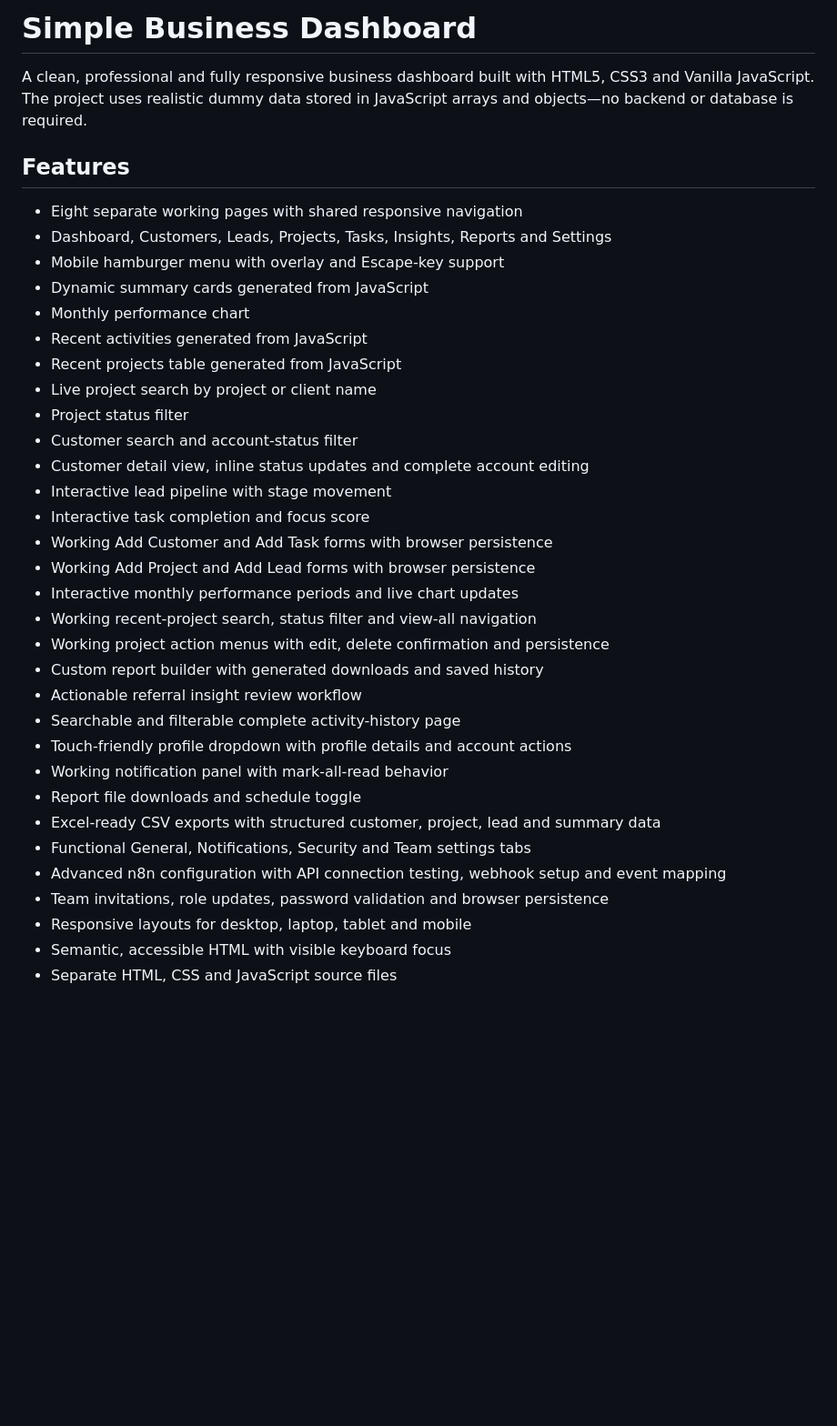
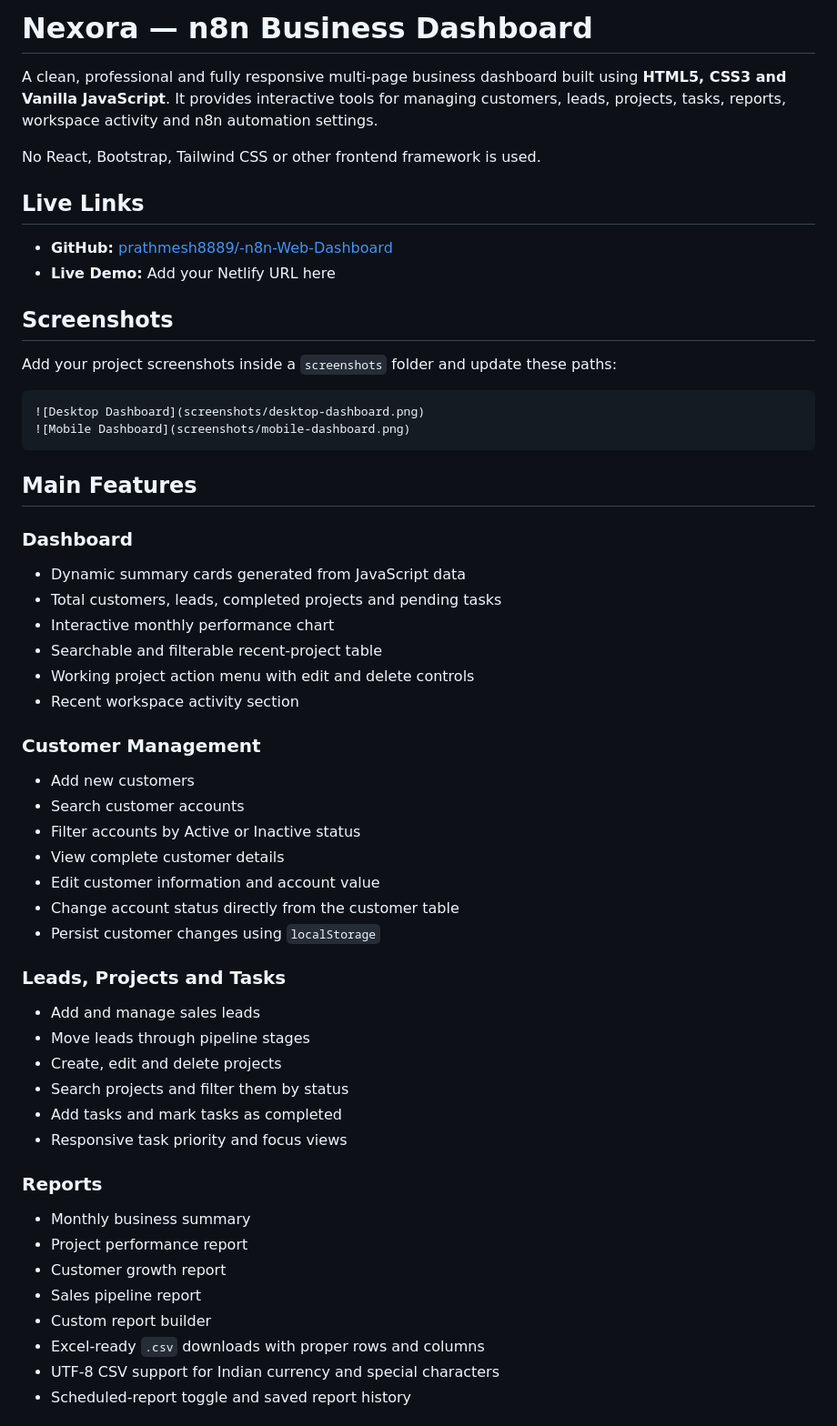
Before and after one commit to prathmesh8889/-n8n-Web-Dashboard, a Markdown page: README.md, the part around one of its changes. Shown at 91% size. Rendered like a GitHub page; blank space fills up the shorter version.

````diff
--- a/README.md
+++ b/README.md
@@ -1,37 +1,61 @@
-# Simple Business Dashboard
+# Nexora — n8n Business Dashboard
 
-A clean, professional and fully responsive business dashboard built with HTML5, CSS3 and Vanilla JavaScript. The project uses realistic dummy data stored in JavaScript arrays and objects—no backend or database is required.
+A clean, professional and fully responsive multi-page business dashboard built using **HTML5, CSS3 and Vanilla JavaScript**. It provides interactive tools for managing customers, leads, projects, tasks, reports, workspace activity and n8n automation settings.
 
-## Features
+No React, Bootstrap, Tailwind CSS or other frontend framework is used.
 
-- Eight separate working pages with shared responsive navigation
-- Dashboard, Customers, Leads, Projects, Tasks, Insights, Reports and Settings
-- Mobile hamburger menu with overlay and Escape-key support
-- Dynamic summary cards generated from JavaScript
-- Monthly performance chart
-- Recent activities generated from JavaScript
-- Recent projects table generated from JavaScript
-- Live project search by project or client name
-- Project status filter
-- Customer search and account-status filter
-- Customer detail view, inline status updates and complete account editing
-- Interactive lead pipeline with stage movement
-- Interactive task completion and focus score
-- Working Add Customer and Add Task forms with browser persistence
-- Working Add Project and Add Lead forms with browser persistence
-- Interactive monthly performance periods and live chart updates
-- Working recent-project search, status filter and view-all navigation
-- Working project action menus with edit, delete confirmation and persistence
-- Custom report builder with generated downloads and saved history
-- Actionable referral insight review workflow
-- Searchable and filterable complete activity-history page
-- Touch-friendly profile dropdown with profile details and account actions
-- Working notification panel with mark-all-read behavior
-- Report file downloads and schedule toggle
-- Excel-ready CSV exports with structured customer, project, lead and summary data
-- Functional General, Notifications, Security and Team settings tabs
-- Advanced n8n configuration with API connection testing, webhook setup and event mapping
-- Team invitations, role updates, password validation and browser persistence
-- Responsive layouts for desktop, laptop, tablet and mobile
-- Semantic, accessible HTML with visible keyboard focus
-- Separate HTML, CSS and JavaScript source files
+## Live Links
+
+- **GitHub:** [prathmesh8889/-n8n-Web-Dashboard](https://github.com/prathmesh8889/-n8n-Web-Dashboard)
+- **Live Demo:** Add your Netlify URL here
+
+## Screenshots
+
+Add your project screenshots inside a `screenshots` folder and update these paths:
+
+```markdown
+![Desktop Dashboard](screenshots/desktop-dashboard.png)
+![Mobile Dashboard](screenshots/mobile-dashboard.png)
+```
+
+## Main Features
+
+### Dashboard
+
+- Dynamic summary cards generated from JavaScript data
+- Total customers, leads, completed projects and pending tasks
+- Interactive monthly performance chart
+- Searchable and filterable recent-project table
+- Working project action menu with edit and delete controls
+- Recent workspace activity section
+
+### Customer Management
+
+- Add new customers
+- Search customer accounts
+- Filter accounts by Active or Inactive status
+- View complete customer details
+- Edit customer information and account value
+- Change account status directly from the customer table
+- Persist customer changes using `localStorage`
+
+### Leads, Projects and Tasks
+
+- Add and manage sales leads
+- Move leads through pipeline stages
+- Create, edit and delete projects
+- Search projects and filter them by status
+- Add tasks and mark tasks as completed
+- Responsive task priority and focus views
+
+### Reports
+
+- Monthly business summary
+- Project performance report
+- Customer growth report
+- Sales pipeline report
+- Custom report builder
+- Excel-ready `.csv` downloads with proper rows and columns
+- UTF-8 CSV support for Indian currency and special characters
+- Scheduled-report toggle and saved report history
+
````
Also changed, not shown: other parts of README.md (+149 -69 lines).
